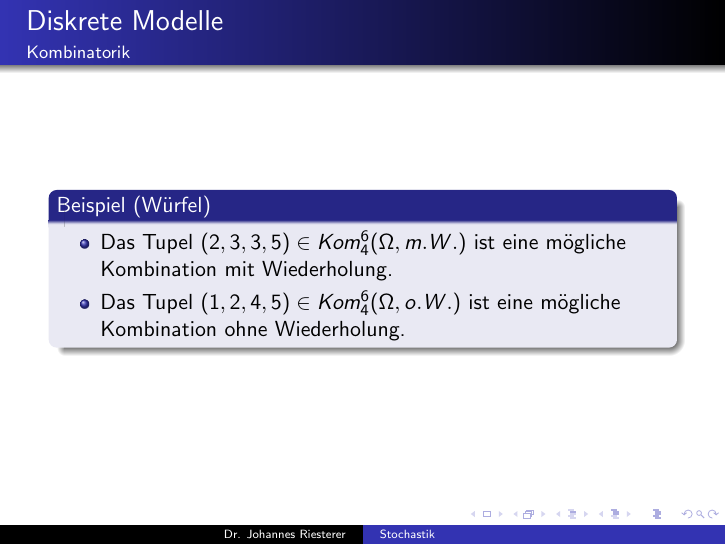
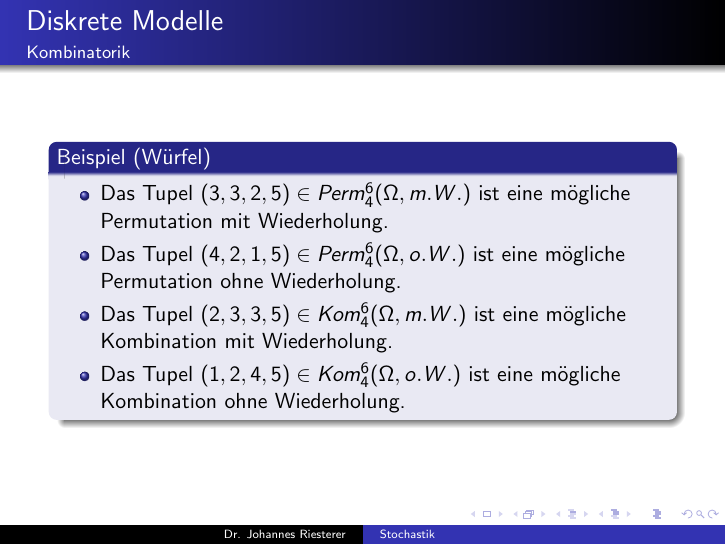
Before and after one commit to studio-fluffy/stochastik, LaTeX slides (Folien_TINF19CS1/dhbw_stochastik_1.tex): page 17 of 18 before the commit and page 16 of 17 after it. Compiled offline with pdfLaTeX.

Commit message:
Beispiele auf eine Folie

```diff
--- a/Folien_TINF19CS1/dhbw_stochastik_1.tex
+++ b/Folien_TINF19CS1/dhbw_stochastik_1.tex
@@ -294,15 +294,6 @@ Sei $n = \#\Omega$ und $k \leq n$.
 \begin{itemize}
 \item Das Tupel $ (3,3,2,5 )  \in Perm_4^6(\Omega, m.W.)$ ist eine mögliche Permutation mit Wiederholung.
 \item Das Tupel $ (4,2,1,5 ) \in Perm_4^6(\Omega, o.W.)$ ist eine mögliche Permutation ohne Wiederholung.
-\end{itemize}
-\end{block}
- \end{frame}
-
-\begin{frame}
-    \frametitle{Diskrete Modelle}
-\framesubtitle{Kombinatorik}
-\begin{block}{Beispiel (Würfel)}
-\begin{itemize}
 \item Das Tupel $ (2,3,3,5 )  \in Kom_4^6(\Omega, m.W.)$ ist eine mögliche Kombination mit Wiederholung.
 \item Das Tupel $(1,2,4,5) \in Kom_4^6(\Omega, o.W.)$ ist eine mögliche Kombination ohne Wiederholung.
 
```
